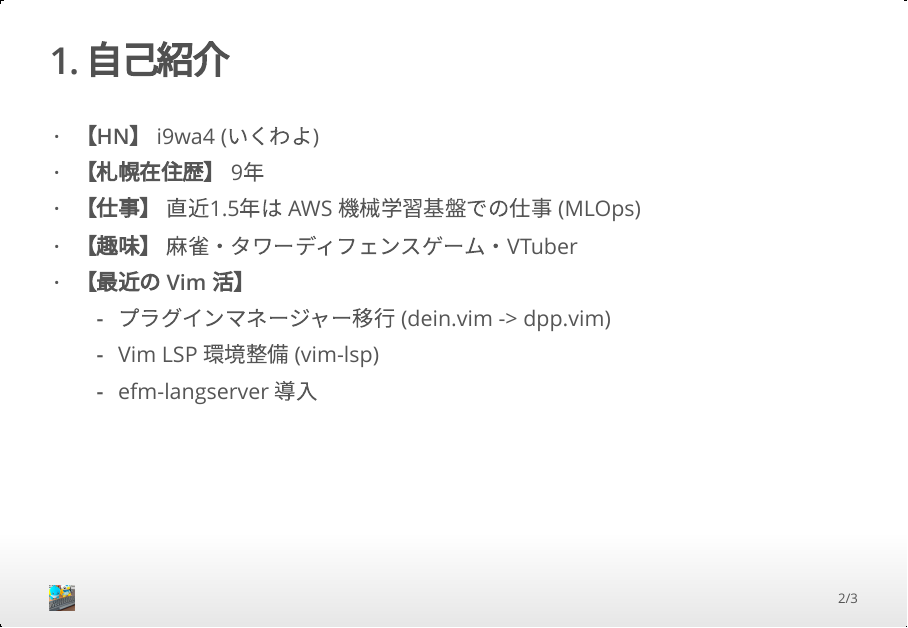
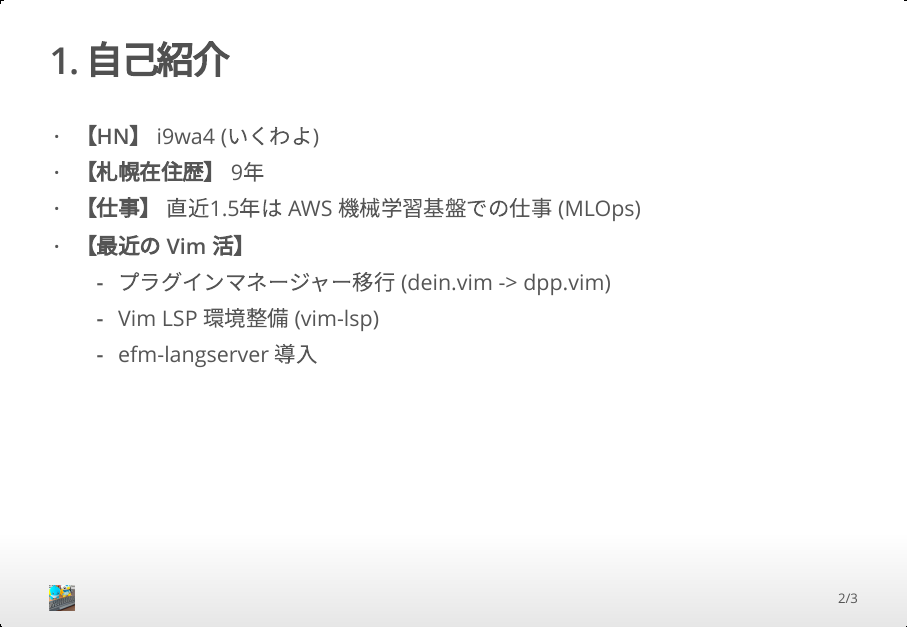
Before and after one commit to i9wa4/public-notes, an R Markdown document (vim-jp/20240204_Sapporo.vim/presentation.Rmd): page 2 of 3. The pictures show the output file vim-jp/20240204_Sapporo.vim/presentation.html that the author committed with the source, opened offline.

Commit message:
Changes to be committed:

```diff
--- a/vim-jp/20240204_Sapporo.vim/presentation.Rmd
+++ b/vim-jp/20240204_Sapporo.vim/presentation.Rmd
@@ -21,7 +21,6 @@ output:
 - **【HN】** i9wa4 (いくわよ)
 - **【札幌在住歴】** `r length(seq(as.Date("2018/07/19"), Sys.Date(), "year")) + 4 - 1`年
 - **【仕事】** 直近`r floor((length(seq(as.Date("2022/06/01"), Sys.Date(), "month")) - 1) * 2 / 12) / 2`年は AWS 機械学習基盤での仕事 (MLOps)
-- **【趣味】** 麻雀・タワーディフェンスゲーム・VTuber
 - **【最近の Vim 活】**
     - プラグインマネージャー移行 (dein.vim -> dpp.vim)
     - Vim LSP 環境整備 (vim-lsp)
```
Also changed, not shown: vim-jp/20240204_Sapporo.vim/presentation.html.
